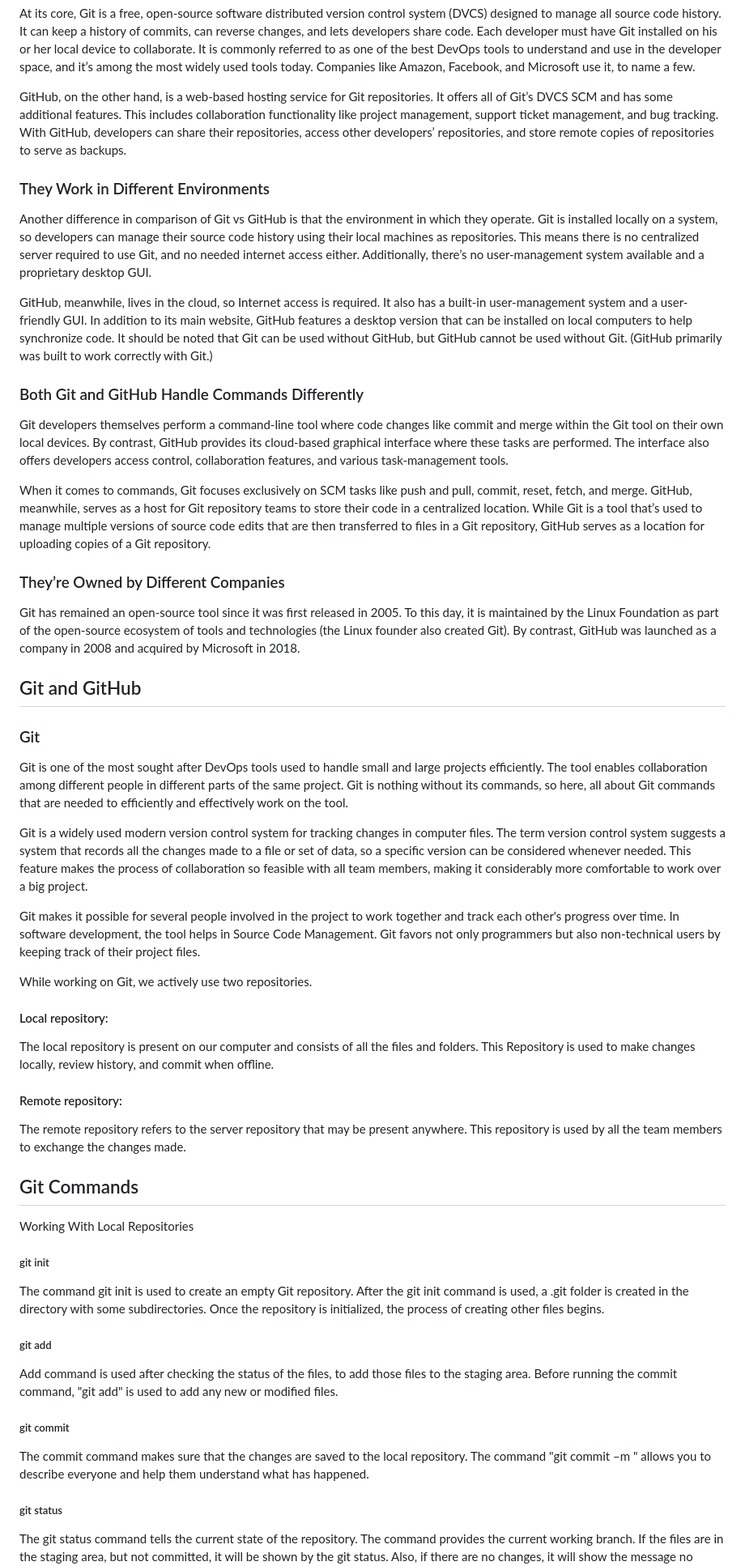
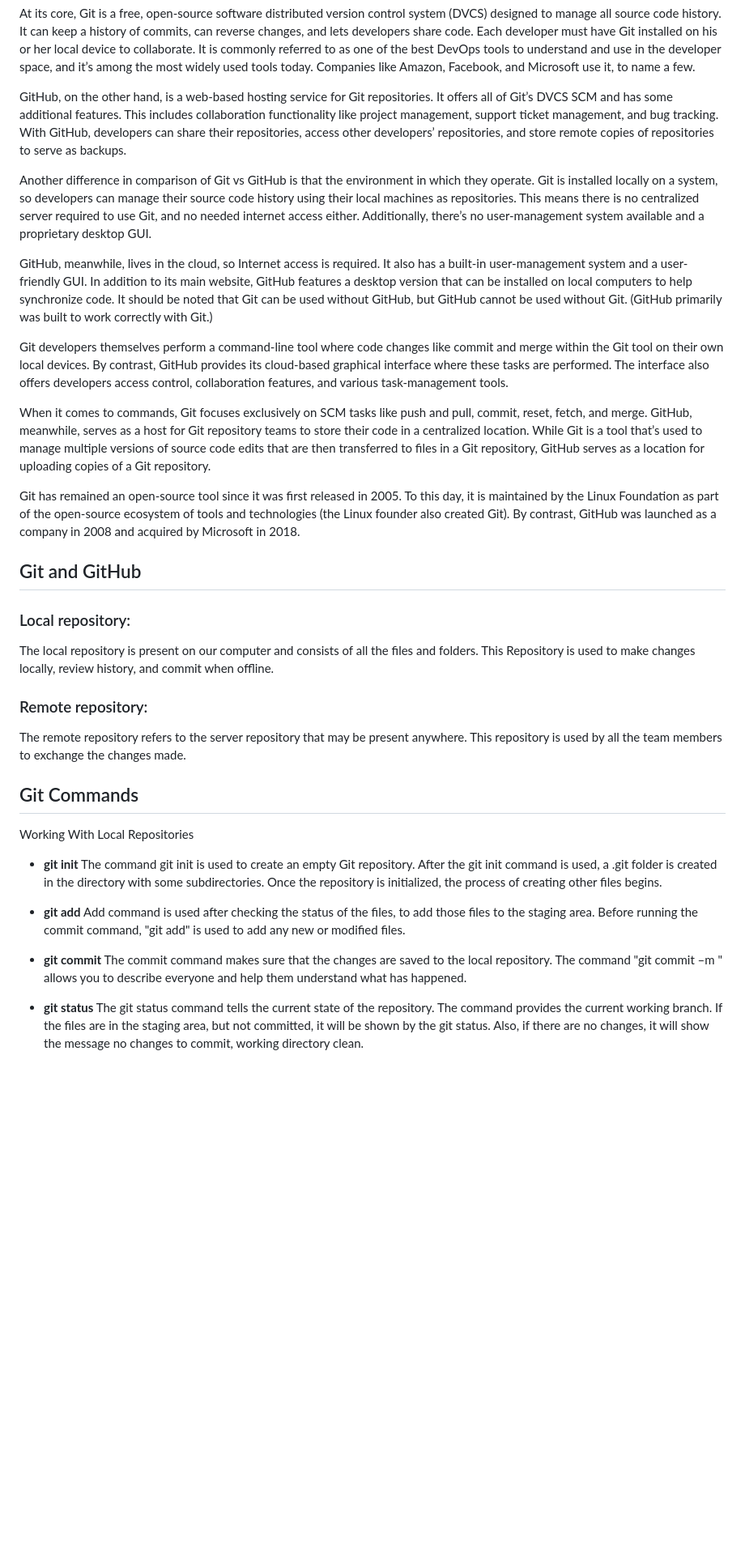
Before and after one commit to RaviTambade/SDM, a Markdown page: sourcecontrol.md, the part around one of its changes. Shown at 81% size. GitHub-like rendering; blank space fills up the shorter version.

```diff
--- a/sourcecontrol.md
+++ b/sourcecontrol.md
@@ -57,55 +44,42 @@ At its core, Git is a free, open-source software distributed version control sys
 
 GitHub, on the other hand, is a web-based hosting service for Git repositories. It offers all of Git’s DVCS SCM and has some additional features. This includes collaboration functionality like project management, support ticket management, and bug tracking. With GitHub, developers can share their repositories, access other developers’ repositories, and store remote copies of repositories to serve as backups.
 
-### They Work in Different Environments
 Another difference in comparison of Git vs GitHub is that the environment in which they operate. Git is installed locally on a system, so developers can manage their source code history using their local machines as repositories. This means there is no centralized server required to use Git, and no needed internet access either. Additionally, there’s no user-management system available and a proprietary desktop GUI.
 
 GitHub, meanwhile, lives in the cloud, so Internet access is required. It also has a built-in user-management system and a user-friendly GUI. In addition to its main website, GitHub features a desktop version that can be installed on local computers to help synchronize code. It should be noted that Git can be used without GitHub, but GitHub cannot be used without Git. (GitHub primarily was built to work correctly with Git.)
 
-### Both Git and GitHub Handle Commands Differently
 Git developers themselves perform a command-line tool where code changes like commit and merge within the Git tool on their own local devices. By contrast, GitHub provides its cloud-based graphical interface where these tasks are performed. The interface also offers developers access control, collaboration features, and various task-management tools.
 
 When it comes to commands, Git focuses exclusively on SCM tasks like push and pull, commit, reset, fetch, and merge. GitHub, meanwhile, serves as a host for Git repository teams to store their code in a centralized location. While Git is a tool that’s used to manage multiple versions of source code edits that are then transferred to files in a Git repository, GitHub serves as a location for uploading copies of a Git repository.
 
-### They’re Owned by Different Companies
 Git has remained an open-source tool since it was first released in 2005. To this day, it is maintained by the Linux Foundation as part of the open-source ecosystem of tools and technologies (the Linux founder also created Git). By contrast, GitHub was launched as a company in 2008 and acquired by Microsoft in 2018.
 
 ## Git and GitHub
 
-### Git
 
-Git is one of the most sought after DevOps tools used to handle small and large projects efficiently. The tool enables collaboration among different people in different parts of the same project. Git is nothing without its commands, so here, all about Git commands that are needed to efficiently and effectively work on the tool.
-
-Git is a widely used modern version control system for tracking changes in computer files. The term version control system suggests a system that records all the changes made to a file or set of data, so a specific version can be considered whenever needed. This feature makes the process of collaboration so feasible with all team members, making it considerably more comfortable to work over a big project.
-
-Git makes it possible for several people involved in the project to work together and track each other's progress over time. In software development, the tool helps in Source Code Management. Git favors not only programmers but also non-technical users by keeping track of their project files.
-
-While working on Git, we actively use two repositories.
-
-#### Local repository:
+### Local repository:
 The local repository is present on our computer and consists of all the files and folders. This Repository is used to make changes locally, review history, and commit when offline.
 
-#### Remote repository:
+### Remote repository:
 The remote repository refers to the server repository that may be present anywhere. This repository is used by all the team members to exchange the changes made.
 
 
 ## Git Commands
 
 Working With Local Repositories
-
-##### git init
+-  <b>git init</b>
 The command git init is used to create an empty Git repository.
 After the git init command is used, a .git folder is created in the directory with some subdirectories. Once the repository is initialized, the process of creating other files begins.
 
-##### git add
+-  <b>git add</b>
 Add command is used after checking the status of the files, to add those files to the staging area.
 Before running the commit command, "git add" is used to add any new or modified files.
 
-##### git commit
+- <b>git commit</b>
 The commit command makes sure that the changes are saved to the local repository.
 The command "git commit –m <message>" allows you to describe everyone and help them understand what has happened.
 
-##### git status
+- <b>git status</b>
 The git status command tells the current state of the repository.
 The command provides the current working branch. If the files are in the staging area, but not committed, it will be shown by the git status. Also, if there are no changes, it will show the message no changes to commit, working directory clean.
 
```
Also changed, not shown: other parts of sourcecontrol.md (+18 -31 lines).
